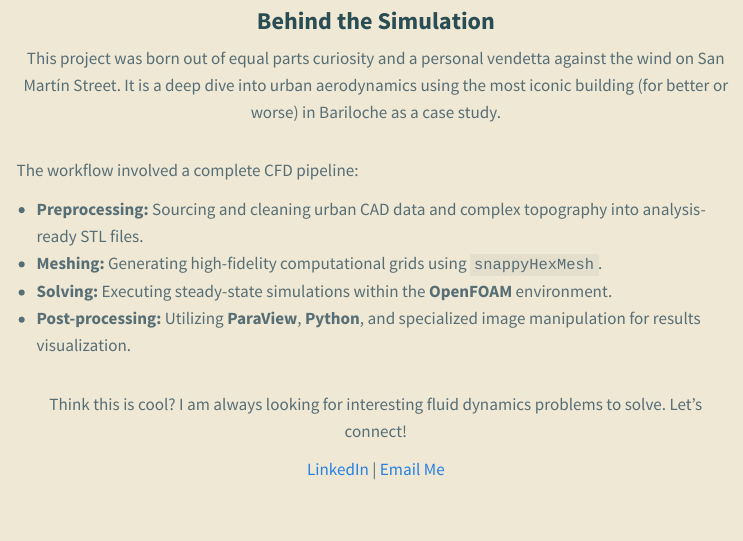
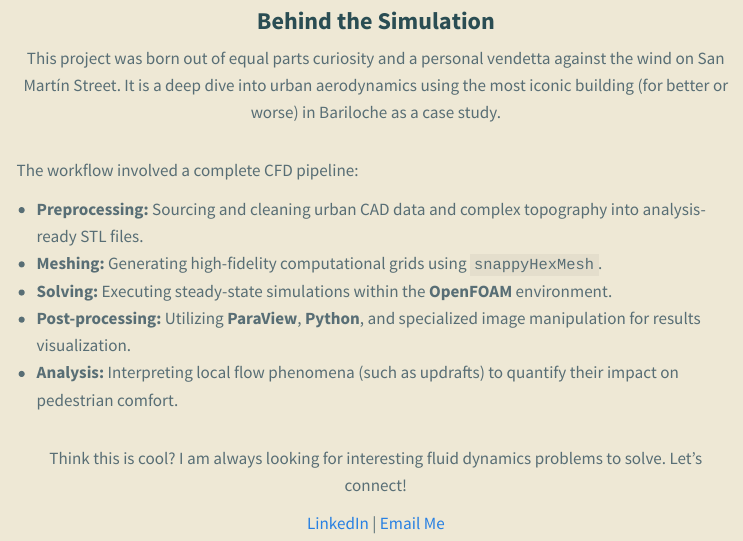
Before and after one commit to Santiago-Zuniga/santiago-zuniga.github.io, a Quarto document (projects/bariloche/index.qmd): the page in a window 1100 px wide, from 3610 px down. Rendered offline with R 4.5, knitr and Pandoc in place of Quarto, with nearby package versions; menus at the side of the page are left out.

Commit message:
Update simulations

```diff
--- a/projects/bariloche/index.qmd
+++ b/projects/bariloche/index.qmd
@@ -134,6 +134,7 @@ The workflow involved a complete CFD pipeline:
 * **Meshing:** Generating high-fidelity computational grids using `snappyHexMesh`.
 * **Solving:** Executing steady-state simulations within the **OpenFOAM** environment.
 * **Post-processing:** Utilizing **ParaView**, **Python**, and specialized image manipulation for results visualization.
+* **Analysis:** Interpreting local flow phenomena (such as updrafts) to quantify their impact on pedestrian comfort.
 :::
 
 Think this is cool? I am always looking for interesting fluid dynamics problems to solve. Let's connect!
```
Also changed, not shown: docs/search.json, 1 other file.
